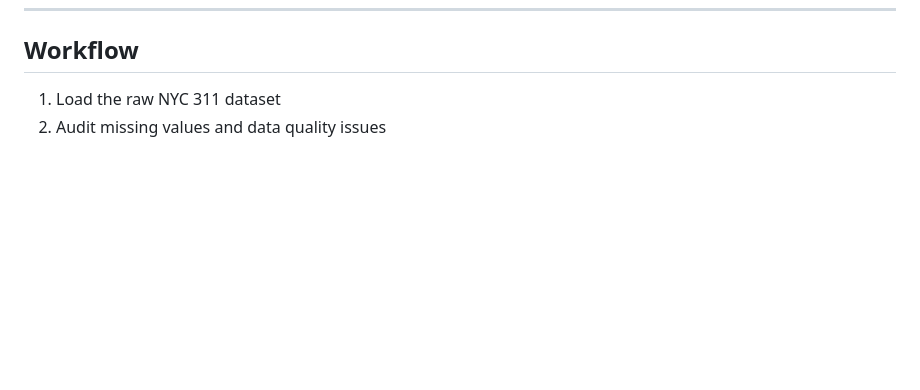
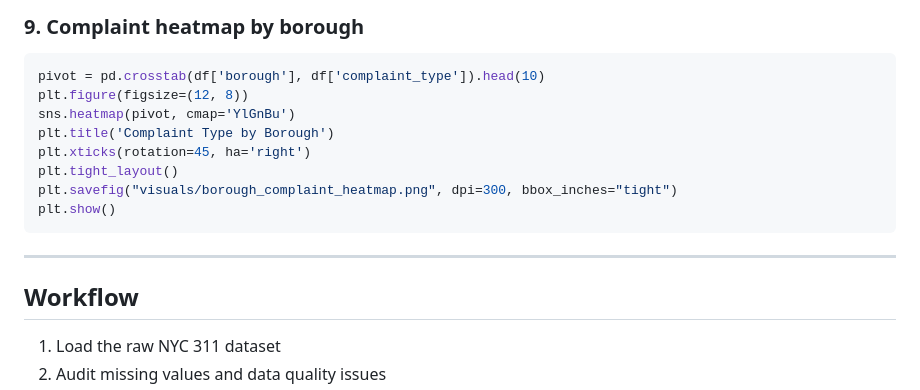
Before and after one commit to Siavashrko/NYC-311-Analysis, a Markdown page: README.md, the part around one of its changes. Drawn GitHub-style; blank space fills up the shorter version.

````diff
--- a/README.md
+++ b/README.md
@@ -71,3 +156,16 @@ These variables allow the analysis to explore where complaints are concentrated,
+### 9. Complaint heatmap by borough
+```python
+pivot = pd.crosstab(df['borough'], df['complaint_type']).head(10)
+plt.figure(figsize=(12, 8))
+sns.heatmap(pivot, cmap='YlGnBu')
+plt.title('Complaint Type by Borough')
+plt.xticks(rotation=45, ha='right')
+plt.tight_layout()
+plt.savefig("visuals/borough_complaint_heatmap.png", dpi=300, bbox_inches="tight")
+plt.show()
+```
+
+---
 ## Workflow
 
 1. Load the raw NYC 311 dataset
````
Also changed, not shown: other parts of README.md (+85 -0 lines).
